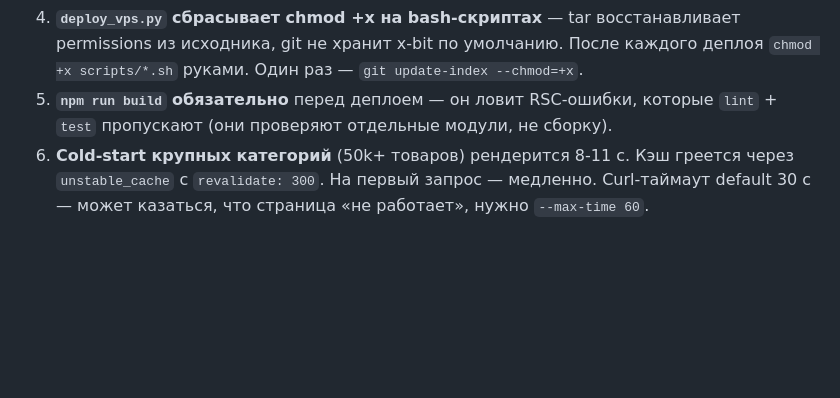
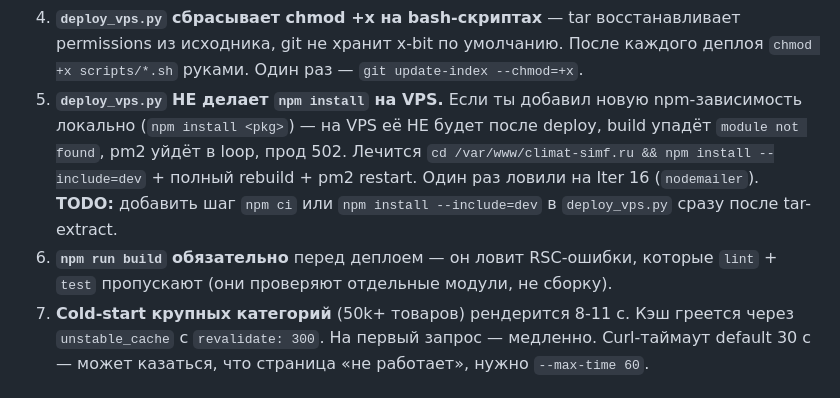
Before and after one commit to flycited2-dotcom/ClaudeDesign_tehnika_site, a Markdown page: CLAUDE.md, the part around the change. Rendered like a GitHub page; blank space fills up the shorter version.

```diff
--- a/CLAUDE.md
+++ b/CLAUDE.md
@@ -167,9 +167,16 @@ WEB_STORE_VPS_PASSWORD='...' python scripts/deploy_vps.py
 4. **`deploy_vps.py` сбрасывает chmod +x на bash-скриптах** — tar восстанавливает
    permissions из исходника, git не хранит x-bit по умолчанию. После каждого
    деплоя `chmod +x scripts/*.sh` руками. Один раз — `git update-index --chmod=+x`.
-5. **`npm run build` обязательно** перед деплоем — он ловит RSC-ошибки, которые
+5. **`deploy_vps.py` НЕ делает `npm install` на VPS.** Если ты добавил
+   новую npm-зависимость локально (`npm install <pkg>`) — на VPS её НЕ будет
+   после deploy, build упадёт `module not found`, pm2 уйдёт в loop, прод 502.
+   Лечится `cd /var/www/climat-simf.ru && npm install --include=dev` +
+   полный rebuild + pm2 restart. Один раз ловили на Iter 16 (`nodemailer`).
+   **TODO:** добавить шаг `npm ci` или `npm install --include=dev` в
+   `deploy_vps.py` сразу после tar-extract.
+6. **`npm run build` обязательно** перед деплоем — он ловит RSC-ошибки, которые
    `lint` + `test` пропускают (они проверяют отдельные модули, не сборку).
-4. **Cold-start крупных категорий** (50k+ товаров) рендерится 8-11 с. Кэш
+7. **Cold-start крупных категорий** (50k+ товаров) рендерится 8-11 с. Кэш
    греется через `unstable_cache` с `revalidate: 300`. На первый запрос —
    медленно. Curl-таймаут default 30 с — может казаться, что страница «не
    работает», нужно `--max-time 60`.
```
Also changed, not shown: web-store/HANDOFF.md (+24 -0 lines).
